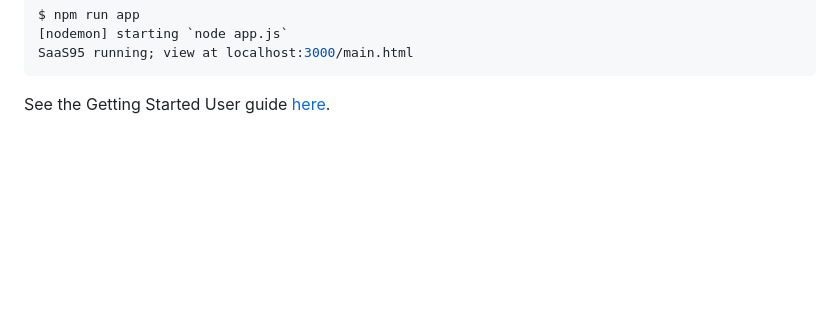
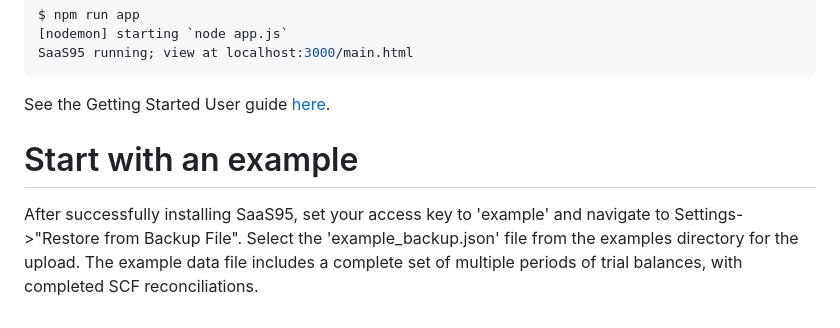
Before and after one commit to csteph9/saas95, a Markdown page: README.md, the part around the change. Drawn GitHub-style; blank space fills up the shorter version.

Commit message:
Adding instructions to use example file

````diff
--- a/README.md
+++ b/README.md
@@ -67,3 +67,7 @@ SaaS95 running; view at localhost:3000/main.html
 ```
 
 See the Getting Started User guide [here](https://saas95.com/getting_started.pl).
+
+# Start with an example
+
+After successfully installing SaaS95, set your access key to 'example' and navigate to Settings->"Restore from Backup File". Select the 'example_backup.json' file from the examples directory for the upload. The example data file includes a complete set of multiple periods of trial balances, with completed SCF reconciliations.
````
